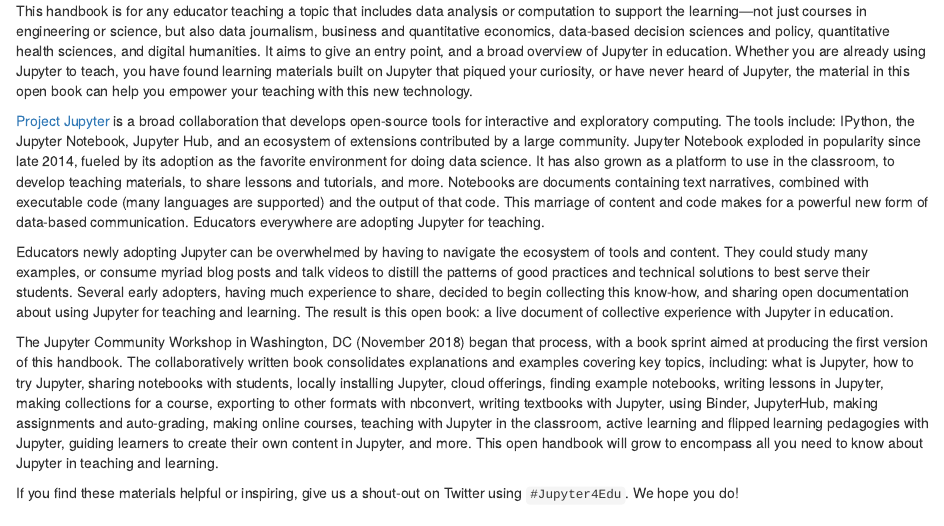
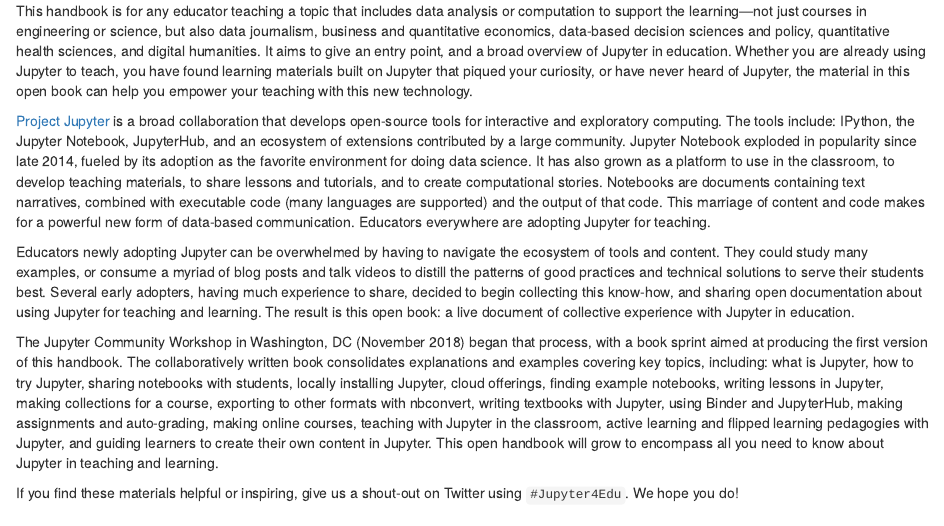
Before and after one commit to jupyter4edu/jupyter-edu-book, an R Markdown document (index.Rmd): the page in a window 1100 px wide, from 230 px down. Rendered offline with R 4.5, knitr and Pandoc, with nearby package versions; drawn as R Markdown's standard HTML page in place of the format the file asks for.

Commit message:
edit typo and grammar

```diff
--- a/index.Rmd
+++ b/index.Rmd
@@ -30,45 +30,50 @@
 
 # Introduction {#intro}
 
-This handbook is for any educator teaching a topic that includes data analysis or computation
-to support the learning—not just courses in engineering or science, but also data journalism,
-business and quantitative economics, data-based decision sciences and policy,
-quantitative health sciences, and digital humanities. It aims to give an entry point, and
-a broad overview of Jupyter in education. Whether you are already using Jupyter to teach,
-you have found learning materials built on Jupyter that piqued your curiosity,
-or have never heard of Jupyter, the material in this open book can help you empower
-your teaching with this new technology.
+This handbook is for any educator teaching a topic that includes data analysis
+or computation to support the learning—not just courses in engineering or
+science, but also data journalism, business and quantitative economics,
+data-based decision sciences and policy, quantitative health sciences, and
+digital humanities. It aims to give an entry point, and a broad overview of
+Jupyter in education. Whether you are already using Jupyter to teach, you have
+found learning materials built on Jupyter that piqued your curiosity, or have
+never heard of Jupyter, the material in this open book can help you empower your
+teaching with this new technology.
 
-[Project Jupyter](http://jupyter.org/) is a broad collaboration that develops open-source
-tools for interactive and exploratory computing. The tools include: IPython,
-the Jupyter Notebook, Jupyter Hub, and an ecosystem of extensions contributed by a large community.
-Jupyter Notebook exploded in popularity since late 2014, fueled by its adoption as the
-favorite environment for doing data science. It has also grown as a platform to use
-in the classroom, to develop teaching materials, to share lessons and tutorials, and more.
-Notebooks are documents containing text narratives, combined with executable code
-(many languages are supported) and the output of that code. This marriage of content and
-code makes for a powerful new form of data-based communication. Educators everywhere are
-adopting Jupyter for teaching.
+[Project Jupyter](http://jupyter.org/) is a broad collaboration that develops
+open-source tools for interactive and exploratory computing. The tools include:
+IPython, the Jupyter Notebook, JupyterHub, and an ecosystem of extensions
+contributed by a large community. Jupyter Notebook exploded in popularity since
+late 2014, fueled by its adoption as the favorite environment for doing data
+science. It has also grown as a platform to use in the classroom, to develop
+teaching materials, to share lessons and tutorials, and to create
+computational stories. Notebooks are documents containing text narratives,
+combined with executable code (many languages are supported) and the output of
+that code. This marriage of content and code makes for a powerful new form of
+data-based communication. Educators everywhere are adopting Jupyter for
+teaching.
 
 Educators newly adopting Jupyter can be overwhelmed by having to navigate the
-ecosystem of tools and content. They could study many examples, or consume myriad
-blog posts and talk videos to distill the patterns of good practices and
-technical solutions to best serve their students. Several early adopters,
-having much experience to share, decided to begin collecting this know-how,
-and sharing open documentation about using Jupyter for teaching and learning.
-The result is this open book: a live document of collective experience with Jupyter in education.
+ecosystem of tools and content. They could study many examples, or consume a
+myriad of blog posts and talk videos to distill the patterns of good practices
+and technical solutions to serve their students best. Several early adopters,
+having much experience to share, decided to begin collecting this know-how, and
+sharing open documentation about using Jupyter for teaching and learning. The
+result is this open book: a live document of collective experience with Jupyter
+in education.
 
-The Jupyter Community Workshop in Washington, DC (November 2018) began that process, with a
-book sprint aimed at producing the first version of this handbook. The collaboratively
-written book consolidates explanations and examples covering key topics, including:
-what is Jupyter, how to try Jupyter, sharing notebooks with students, locally installing Jupyter,
-cloud offerings, finding example notebooks, writing lessons in Jupyter,
-making collections for a course, exporting to other formats with nbconvert,
-writing textbooks with Jupyter, using Binder, JupyterHub, making assignments and auto-grading,
-making online courses, teaching with Jupyter in the classroom, active learning and
-flipped learning pedagogies with Jupyter, guiding learners to create their own content in Jupyter,
-and more. This open handbook will grow to encompass all you need to know about Jupyter in
-teaching and learning.
+The Jupyter Community Workshop in Washington, DC (November 2018) began that
+process, with a book sprint aimed at producing the first version of this
+handbook. The collaboratively written book consolidates explanations and
+examples covering key topics, including: what is Jupyter, how to try Jupyter,
+sharing notebooks with students, locally installing Jupyter, cloud offerings,
+finding example notebooks, writing lessons in Jupyter, making collections for a
+course, exporting to other formats with nbconvert, writing textbooks with
+Jupyter, using Binder and JupyterHub, making assignments and auto-grading,
+making online courses, teaching with Jupyter in the classroom, active learning
+and flipped learning pedagogies with Jupyter, and guiding learners to create
+their own content in Jupyter. This open handbook will grow to encompass all you
+need to know about Jupyter in teaching and learning.
 
 If you find these materials helpful or inspiring, give us a shout-out on Twitter
 using `#Jupyter4Edu`. We hope you do!
```
Also changed, not shown: index.Rmd (12 more changed lines).
